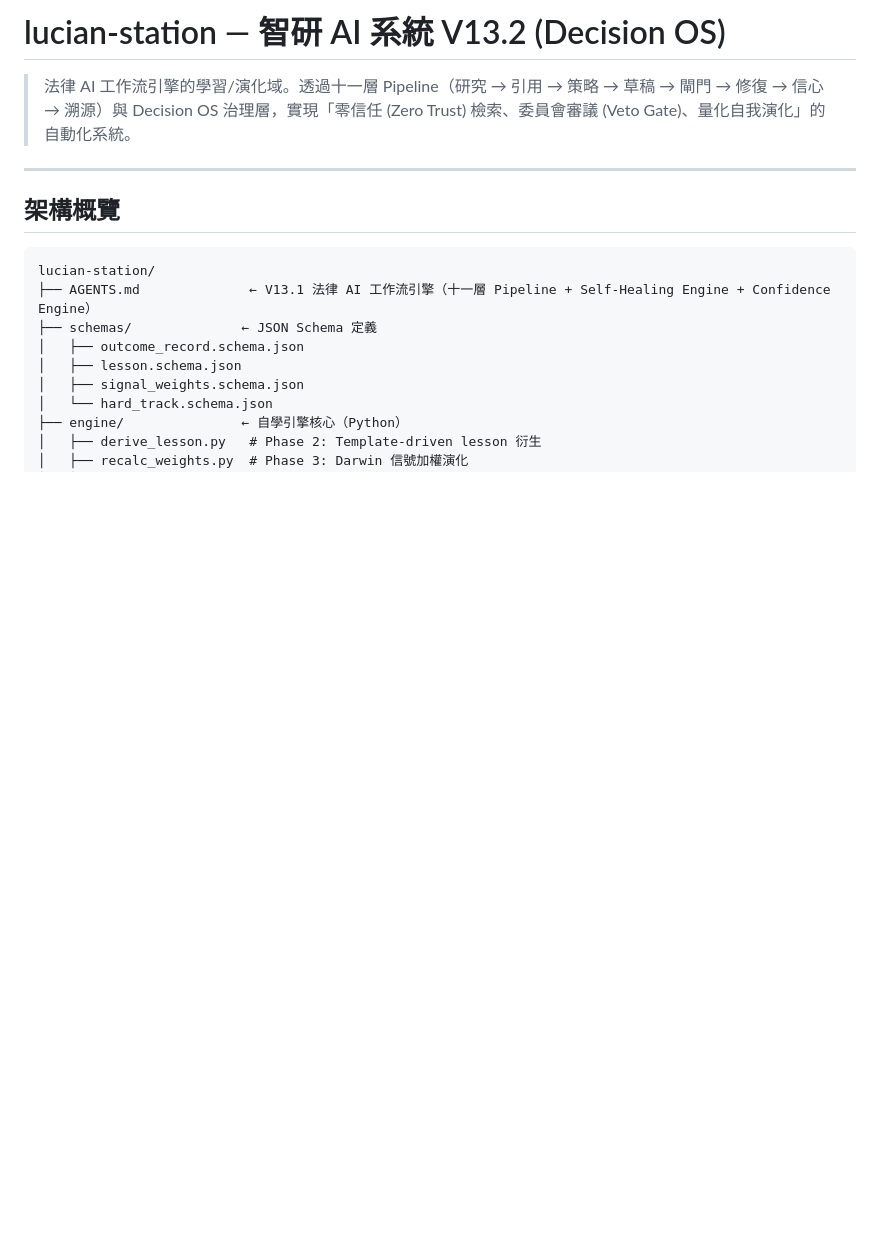
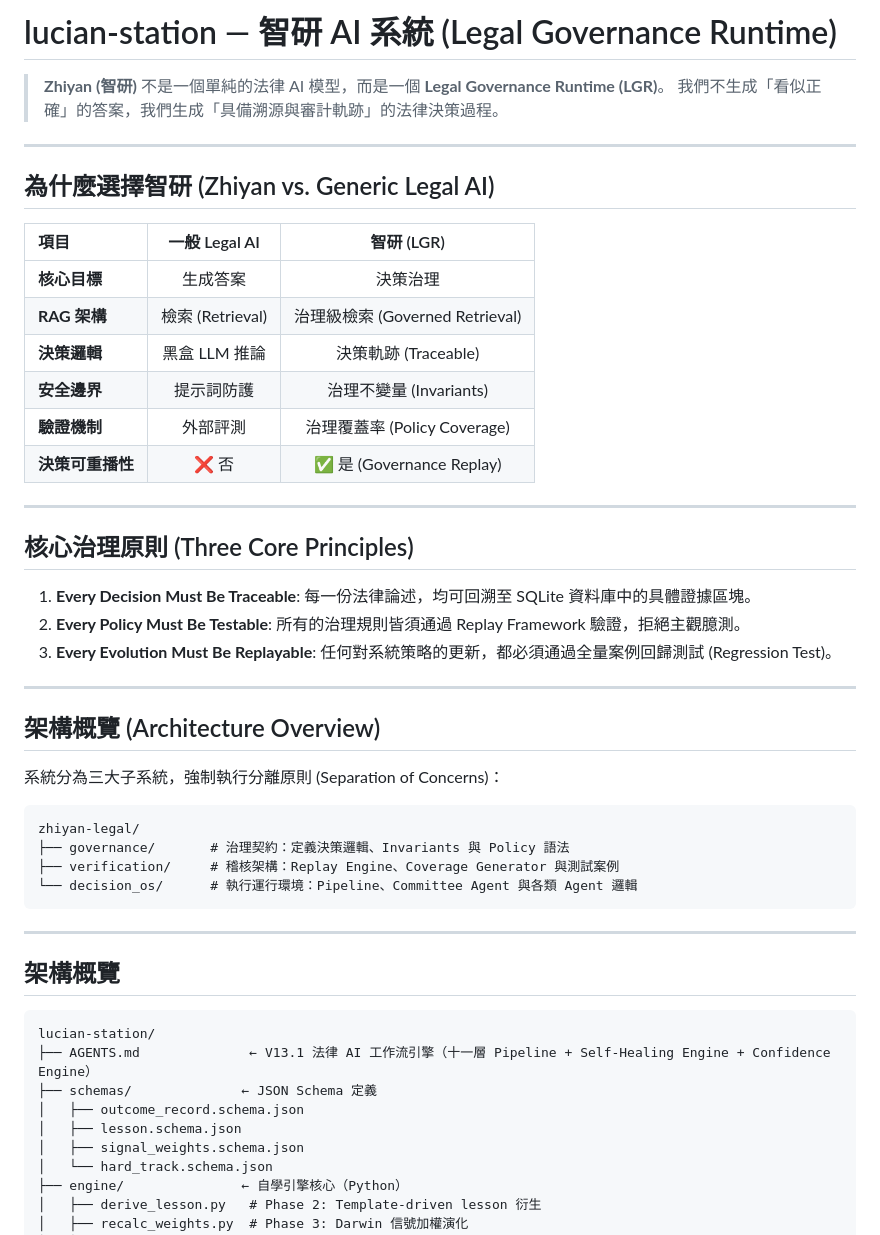
Before and after one commit to Lucien-1127/lucian-station, a Markdown page: README.md, the part around the change. Drawn GitHub-style; blank space fills up the shorter version.

Commit message:
Docs: Refactor README to Legal Governance Runtime (LGR)定位

````diff
--- a/README.md
+++ b/README.md
@@ -1,6 +1,41 @@
-# lucian-station — 智研 AI 系統 V13.2 (Decision OS)
+# lucian-station — 智研 AI 系統 (Legal Governance Runtime)
 
-> 法律 AI 工作流引擎的學習/演化域。透過十一層 Pipeline（研究 → 引用 → 策略 → 草稿 → 閘門 → 修復 → 信心 → 溯源）與 Decision OS 治理層，實現「零信任 (Zero Trust) 檢索、委員會審議 (Veto Gate)、量化自我演化」的自動化系統。
+> **Zhiyan (智研)** 不是一個單純的法律 AI 模型，而是一個 **Legal Governance Runtime (LGR)**。
+> 我們不生成「看似正確」的答案，我們生成「具備溯源與審計軌跡」的法律決策過程。
+
+---
+
+## 為什麼選擇智研 (Zhiyan vs. Generic Legal AI)
+
+| 項目 | 一般 Legal AI | 智研 (LGR) |
+| :--- | :---: | :---: |
+| **核心目標** | 生成答案 | 決策治理 |
+| **RAG 架構** | 檢索 (Retrieval) | 治理級檢索 (Governed Retrieval) |
+| **決策邏輯** | 黑盒 LLM 推論 | 決策軌跡 (Traceable) |
+| **安全邊界** | 提示詞防護 | 治理不變量 (Invariants) |
+| **驗證機制** | 外部評測 | 治理覆蓋率 (Policy Coverage) |
+| **決策可重播性** | ❌ 否 | ✅ 是 (Governance Replay) |
+
+---
+
+## 核心治理原則 (Three Core Principles)
+
+1. **Every Decision Must Be Traceable**: 每一份法律論述，均可回溯至 SQLite 資料庫中的具體證據區塊。
+2. **Every Policy Must Be Testable**: 所有的治理規則皆須通過 Replay Framework 驗證，拒絕主觀臆測。
+3. **Every Evolution Must Be Replayable**: 任何對系統策略的更新，都必須通過全量案例回歸測試 (Regression Test)。
+
+---
+
+## 架構概覽 (Architecture Overview)
+
+系統分為三大子系統，強制執行分離原則 (Separation of Concerns)：
+
+```
+zhiyan-legal/
+├── governance/       # 治理契約：定義決策邏輯、Invariants 與 Policy 語法
+├── verification/     # 稽核架構：Replay Engine、Coverage Generator 與測試案例
+└── decision_os/      # 執行運行環境：Pipeline、Committee Agent 與各類 Agent 邏輯
+```
 
 ---
 
````
